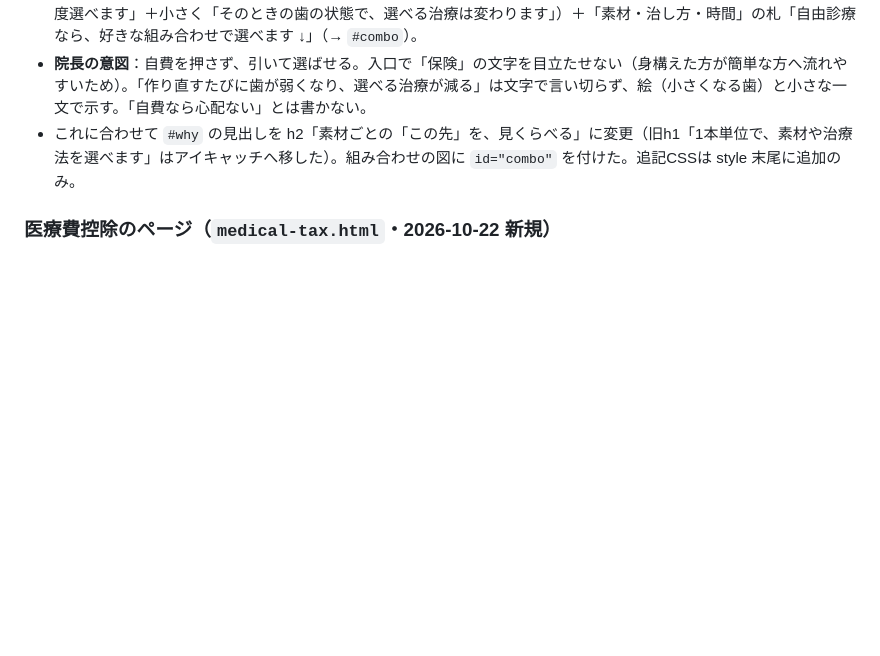
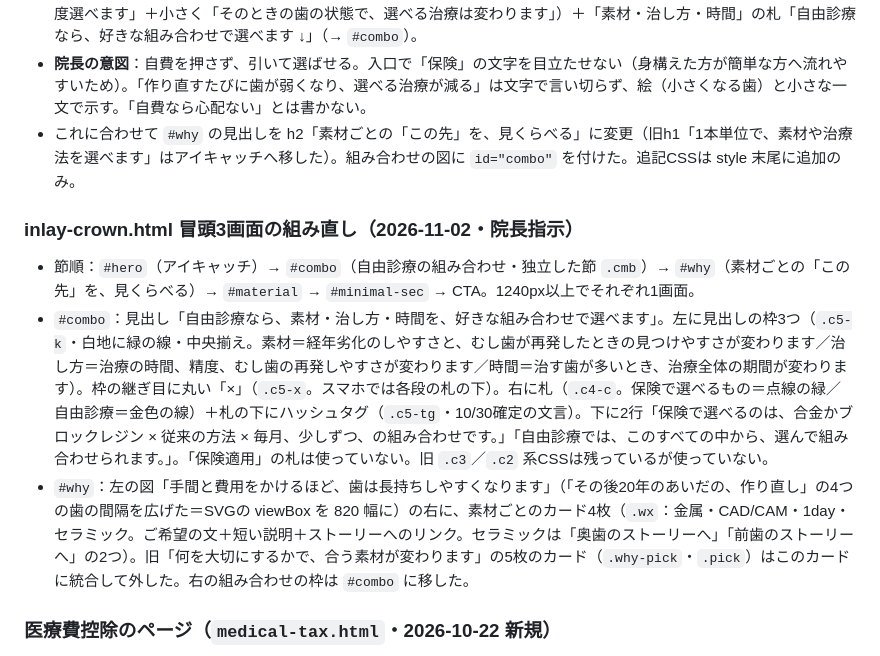
Before and after one commit to lifedesign-studio/dental, a Markdown page: CLAUDE.md, the part around the change. Rendered like a GitHub page; blank space fills up the shorter version.

Commit message:
作業指示書にインレー・クラウン冒頭3画面の組み直しを記録
Co-Authored-By: Claude Opus 5.5 <noreply@anthropic.com>
Claude-Session: https://claude.ai/code/session_01A2cCKbG56YTVWNEAoq127T

```diff
--- a/CLAUDE.md
+++ b/CLAUDE.md
@@ -297,6 +297,12 @@ Cowork はこのファイルの内容に従って、ページの**構築・追
 - **院長の意図**：自費を押さず、引いて選ばせる。入口で「保険」の文字を目立たせない（身構えた方が簡単な方へ流れやすいため）。「作り直すたびに歯が弱くなり、選べる治療が減る」は文字で言い切らず、絵（小さくなる歯）と小さな一文で示す。「自費なら心配ない」とは書かない。
 - これに合わせて `#why` の見出しを h2「素材ごとの「この先」を、見くらべる」に変更（旧h1「1本単位で、素材や治療法を選べます」はアイキャッチへ移した）。組み合わせの図に `id="combo"` を付けた。追記CSSは style 末尾に追加のみ。
 
+### inlay-crown.html 冒頭3画面の組み直し（2026-11-02・院長指示）
+
+- 節順：`#hero`（アイキャッチ）→ `#combo`（自由診療の組み合わせ・独立した節 `.cmb`）→ `#why`（素材ごとの「この先」を、見くらべる）→ `#material` → `#minimal-sec` → CTA。1240px以上でそれぞれ1画面。
+- `#combo`：見出し「自由診療なら、素材・治し方・時間を、好きな組み合わせで選べます」。左に見出しの枠3つ（`.c5-k`・白地に緑の線・中央揃え。素材＝経年劣化のしやすさと、むし歯が再発したときの見つけやすさが変わります／治し方＝治療の時間、精度、むし歯の再発しやすさが変わります／時間＝治す歯が多いとき、治療全体の期間が変わります）。枠の継ぎ目に丸い「×」（`.c5-x`。スマホでは各段の札の下）。右に札（`.c4-c`。保険で選べるもの＝点線の緑／自由診療＝金色の線）＋札の下にハッシュタグ（`.c5-tg`・10/30確定の文言）。下に2行「保険で選べるのは、合金かブロックレジン × 従来の方法 × 毎月、少しずつ、の組み合わせです。」「自由診療では、このすべての中から、選んで組み合わせられます。」。「保険適用」の札は使っていない。旧 `.c3`／`.c2` 系CSSは残っているが使っていない。
+- `#why`：左の図「手間と費用をかけるほど、歯は長持ちしやすくなります」（「その後20年のあいだの、作り直し」の4つの歯の間隔を広げた＝SVGの viewBox を 820 幅に）の右に、素材ごとのカード4枚（`.wx`：金属・CAD/CAM・1day・セラミック。ご希望の文＋短い説明＋ストーリーへのリンク。セラミックは「奥歯のストーリーへ」「前歯のストーリーへ」の2つ）。旧「何を大切にするかで、合う素材が変わります」の5枚のカード（`.why-pick`・`.pick`）はこのカードに統合して外した。右の組み合わせの枠は `#combo` に移した。
+
 ### 医療費控除のページ（`medical-tax.html`・2026-10-22 新規）
 
 - どの治療にも共通の読み物ページ（基本のデザイン）。節：しくみ `#how`（計算式・家族分・年またぎ・デンタルローン）／対象 `#target`（○×）／目安 `#amount`（コーディネーターより・税率5/20/33%）／申告のしかた `#steps`（3つの手順・セルフメディケーション税制とはどちらか一方）。
```
